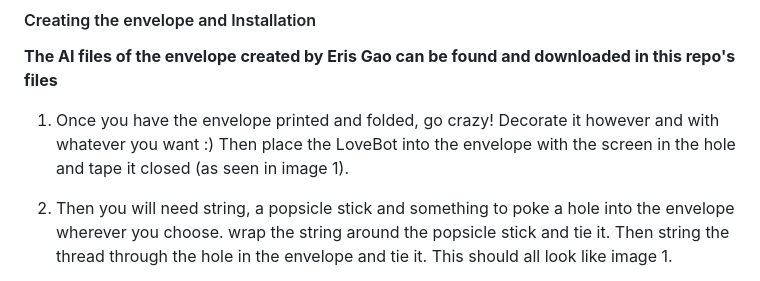
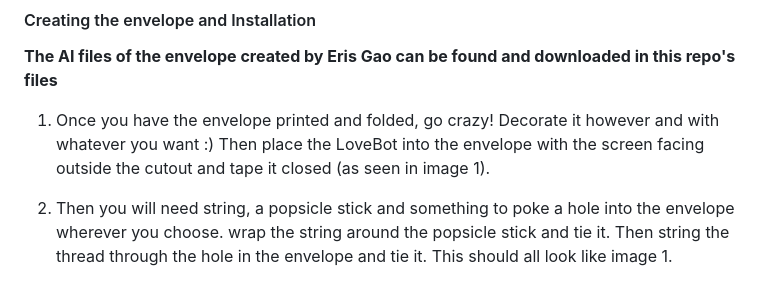
Before and after one commit to kyarasto/Module_One, a Markdown page: README.md, the part around the change. Rendered like a GitHub page.

```diff
--- a/README.md
+++ b/README.md
@@ -49,7 +49,7 @@ Apart from changing the brightness of the screen you can customize the colors of
 #### Creating the envelope and Installation
 
 **The AI files of the envelope created by Eris Gao can be found and downloaded in this repo's files**
-1) Once you have the envelope printed and folded, go crazy! Decorate it however and with whatever you want :) Then place the LoveBot into the envelope with the screen in the hole and tape it closed (as seen in image 1).
+1) Once you have the envelope printed and folded, go crazy! Decorate it however and with whatever you want :) Then place the LoveBot into the envelope with the screen facing outside the cutout and tape it closed (as seen in image 1).
 
 2) Then you will need string, a popsicle stick and something to poke a hole into the envelope wherever you choose. wrap the string around the popsicle stick and tie it. Then string the thread through the hole in the envelope and tie it. This should all look like image 1.
 
```
